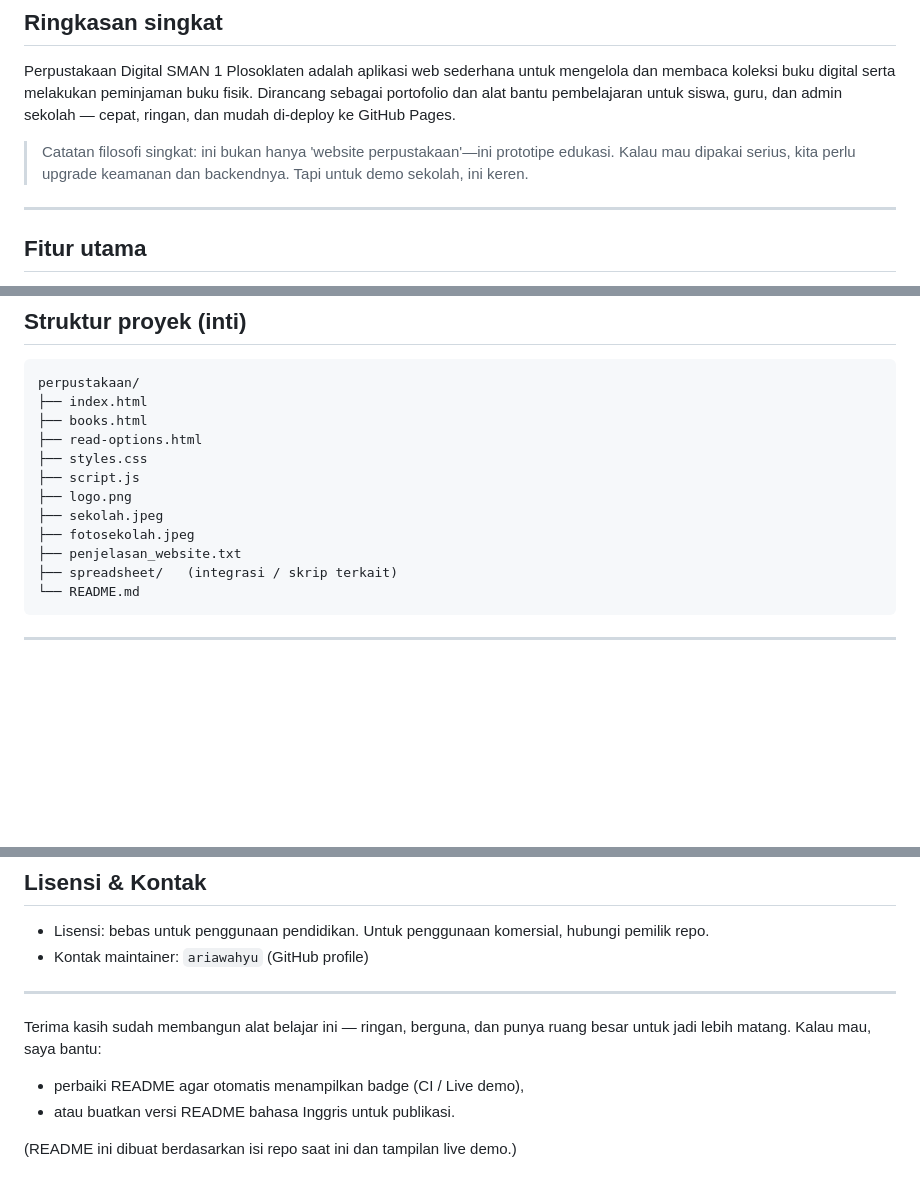
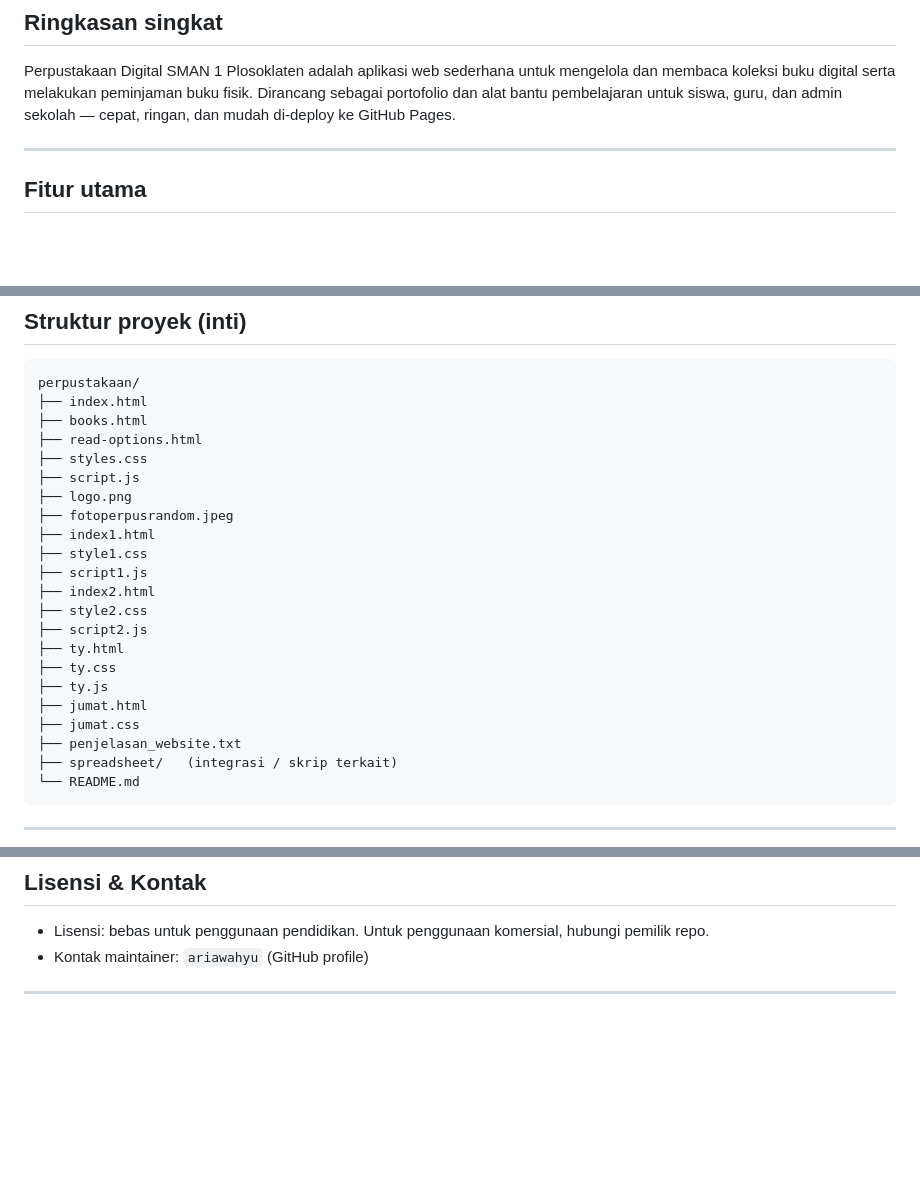
Before and after one commit to ariawahyu/perpustakaansman1plos, a Markdown page: README.md, 3 parts joined by grey strips. GitHub-like rendering; blank space fills up the shorter version.

```diff
--- a/README.md
+++ b/README.md
@@ -7,7 +7,6 @@
 ## Ringkasan singkat
 Perpustakaan Digital SMAN 1 Plosoklaten adalah aplikasi web sederhana untuk mengelola dan membaca koleksi buku digital serta melakukan peminjaman buku fisik. Dirancang sebagai portofolio dan alat bantu pembelajaran untuk siswa, guru, dan admin sekolah — cepat, ringan, dan mudah di-deploy ke GitHub Pages.
 
-> Catatan filosofi singkat: ini bukan hanya 'website perpustakaan'—ini prototipe edukasi. Kalau mau dipakai serius, kita perlu upgrade keamanan dan backendnya. Tapi untuk demo sekolah, ini keren.
 
 ---
 
@@ -64,8 +61,18 @@ perpustakaan/
 ├── styles.css
 ├── script.js
 ├── logo.png
-├── sekolah.jpeg
-├── fotosekolah.jpeg
+├── fotoperpusrandom.jpeg
+├── index1.html
+├── style1.css
+├── script1.js
+├── index2.html
+├── style2.css
+├── script2.js
+├── ty.html
+├── ty.css
+├── ty.js
+├── jumat.html
+├── jumat.css
 ├── penjelasan_website.txt
 ├── spreadsheet/   (integrasi / skrip terkait)
 └── README.md
@@ -102,9 +109,3 @@ perpustakaan/
 - Kontak maintainer: `ariawahyu` (GitHub profile)
 
 ---
-
-Terima kasih sudah membangun alat belajar ini — ringan, berguna, dan punya ruang besar untuk jadi lebih matang. Kalau mau, saya bantu:
-- perbaiki README agar otomatis menampilkan badge (CI / Live demo),
-- atau buatkan versi README bahasa Inggris untuk publikasi.
-
-(README ini dibuat berdasarkan isi repo saat ini dan tampilan live demo.)
```
Also changed, not shown: other parts of README.md (+0 -2 lines).
